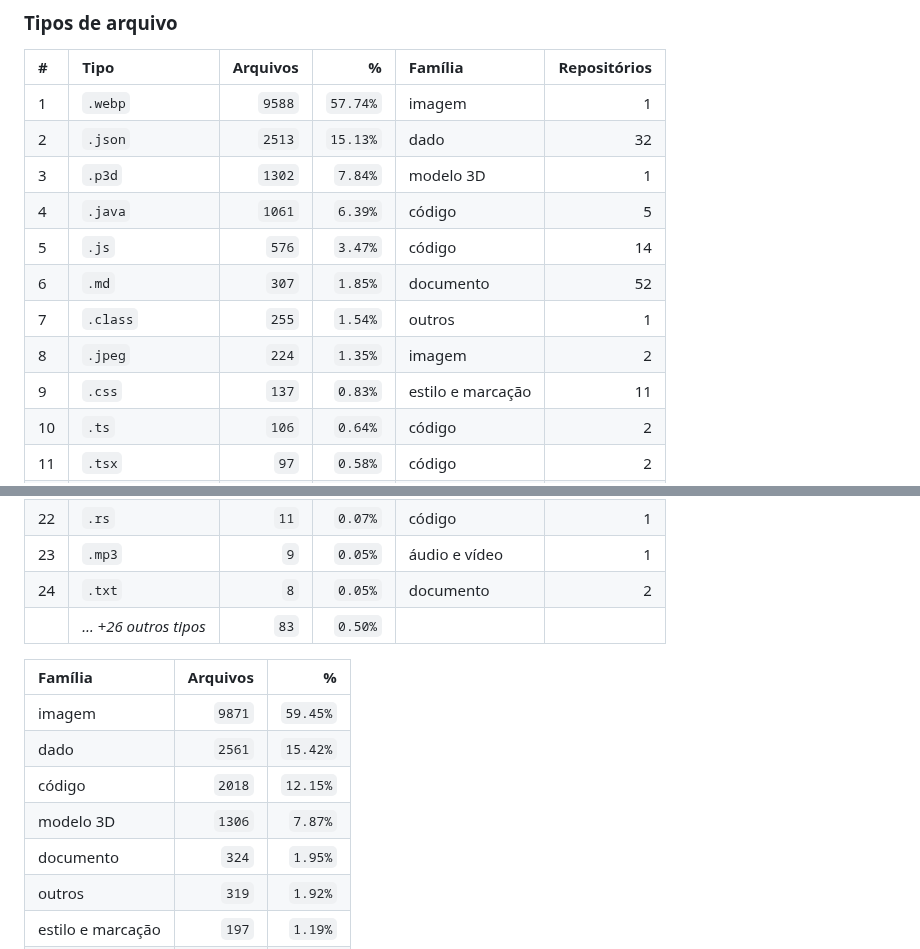
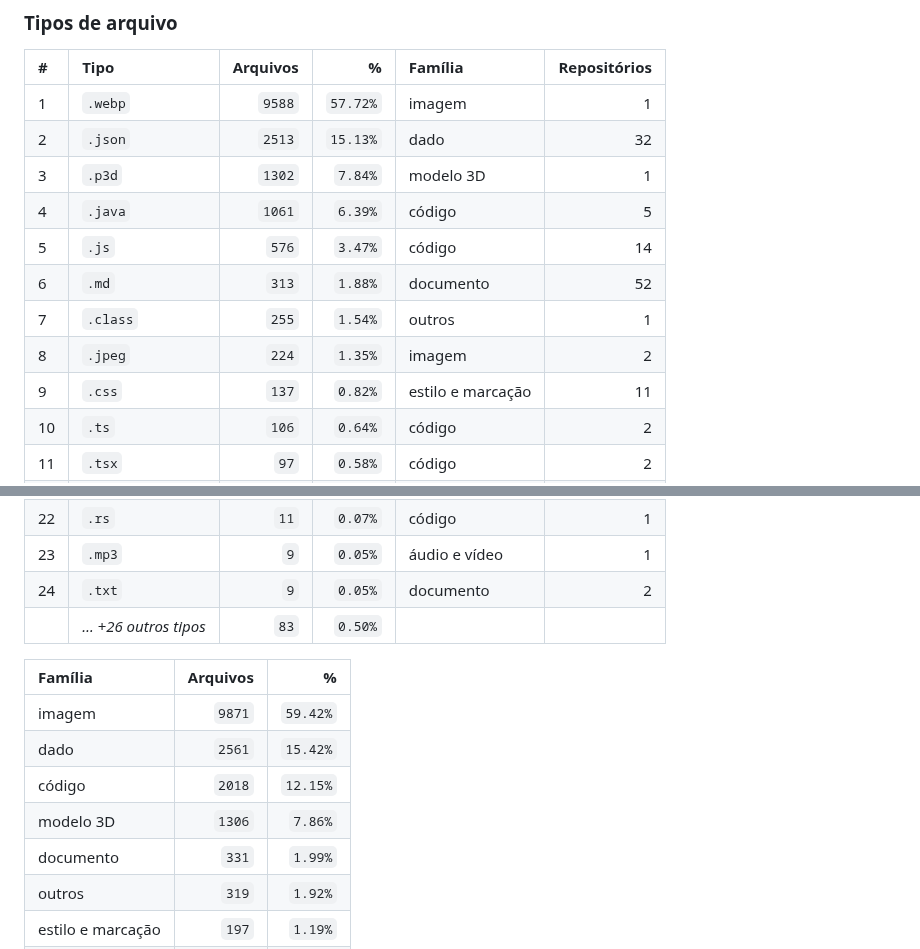
Before and after one commit to Lucas-Belucci-Bellini/Lucas-Belucci-Bellini, a Markdown page: README.md, 2 parts joined by grey strips. Rendered like a GitHub page.

Commit message:
chore(bot): atualiza análise de linguagens do perfil [skip ci]

```diff
--- a/README.md
+++ b/README.md
@@ -136,15 +136,15 @@ I build everything from **8-to-64-bit CPUs from scratch** (logic gate by logic g
 
 | # | Tipo | Arquivos | % | Família | Repositórios |
 | :-- | :--- | ---: | ---: | :--- | ---: |
-| 1 | `.webp` | `9588` | `57.74%` | imagem | 1 |
+| 1 | `.webp` | `9588` | `57.72%` | imagem | 1 |
 | 2 | `.json` | `2513` | `15.13%` | dado | 32 |
 | 3 | `.p3d` | `1302` | `7.84%` | modelo 3D | 1 |
 | 4 | `.java` | `1061` | `6.39%` | código | 5 |
 | 5 | `.js` | `576` | `3.47%` | código | 14 |
-| 6 | `.md` | `307` | `1.85%` | documento | 52 |
+| 6 | `.md` | `313` | `1.88%` | documento | 52 |
 | 7 | `.class` | `255` | `1.54%` | outros | 1 |
 | 8 | `.jpeg` | `224` | `1.35%` | imagem | 2 |
-| 9 | `.css` | `137` | `0.83%` | estilo e marcação | 11 |
+| 9 | `.css` | `137` | `0.82%` | estilo e marcação | 11 |
 | 10 | `.ts` | `106` | `0.64%` | código | 2 |
 | 11 | `.tsx` | `97` | `0.58%` | código | 2 |
 | 12 | `.py` | `79` | `0.48%` | código | 7 |
@@ -159,16 +159,16 @@ I build everything from **8-to-64-bit CPUs from scratch** (logic gate by logic g
 | 21 | `.sqf` | `14` | `0.08%` | código | 1 |
 | 22 | `.rs` | `11` | `0.07%` | código | 1 |
 | 23 | `.mp3` | `9` | `0.05%` | áudio e vídeo | 1 |
-| 24 | `.txt` | `8` | `0.05%` | documento | 2 |
+| 24 | `.txt` | `9` | `0.05%` | documento | 2 |
 | | _… +26 outros tipos_ | `83` | `0.50%` | | |
 
 | Família | Arquivos | % |
 | :--- | ---: | ---: |
-| imagem | `9871` | `59.45%` |
+| imagem | `9871` | `59.42%` |
 | dado | `2561` | `15.42%` |
 | código | `2018` | `12.15%` |
-| modelo 3D | `1306` | `7.87%` |
-| documento | `324` | `1.95%` |
+| modelo 3D | `1306` | `7.86%` |
+| documento | `331` | `1.99%` |
 | outros | `319` | `1.92%` |
 | estilo e marcação | `197` | `1.19%` |
 | áudio e vídeo | `9` | `0.05%` |
```
Also changed, not shown: other parts of README.md (+1 -1 lines).
